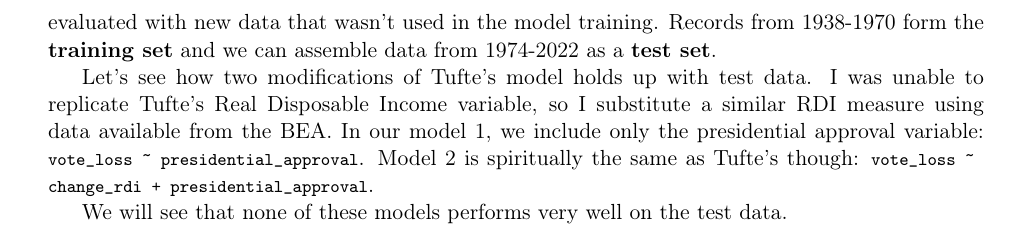
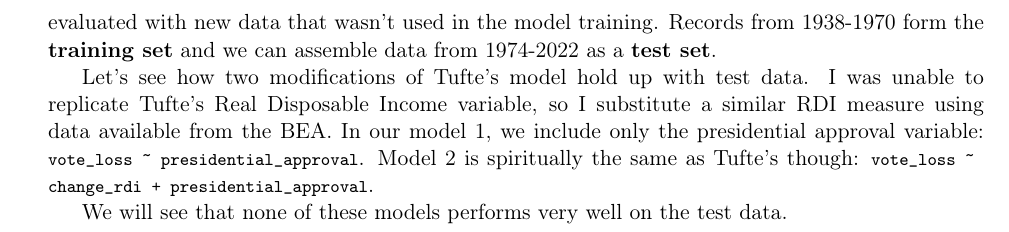
Before and after one commit to alexanderthclark/pols4728, a LaTeX document (tex/predictive_article.tex, which reads tex/predictive.tex): part of page 2 of 10, cut so that both start at the same text. Compiled offline with pdfLaTeX.

Commit message:
Fix grammar in predictive model description

```diff
--- a/tex/predictive.tex
+++ b/tex/predictive.tex
@@ -20,7 +20,7 @@ Adjusted R-squared is a blunt way to prevent being overconfident in your model.
 
 However, the usefulness of this as a predictive model hinges on model performance on elections \textit{after} 1970. Evaluating the model on a \textbf{test set} of previously unseen data is more data driven and it answers the question of interest more exactly. The general principle is that a model should be evaluated with new data that wasn't used in the model training. Records from 1938-1970 form the \textbf{training set} and we can assemble data from 1974-2022 as a \textbf{test set}.
 
-Let's see how two modifications of Tufte's model holds up with test data. I was unable to replicate Tufte's Real Disposable Income variable, so I substitute a similar RDI measure using data available from the BEA. In our model 1, we include only the presidential approval variable: \code{vote_loss ~ presidential_approval}. Model 2 is spiritually the same as Tufte's though: \code{vote_loss ~ change_rdi + presidential_approval}.
+Let's see how two modifications of Tufte's model hold up with test data. I was unable to replicate Tufte's Real Disposable Income variable, so I substitute a similar RDI measure using data available from the BEA. In our model 1, we include only the presidential approval variable: \code{vote_loss ~ presidential_approval}. Model 2 is spiritually the same as Tufte's though: \code{vote_loss ~ change_rdi + presidential_approval}.
 
 We will see that none of these models performs very well on the test data.
 
```
